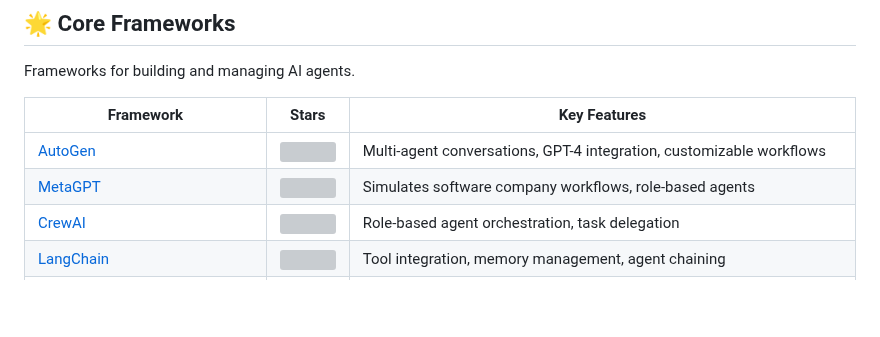
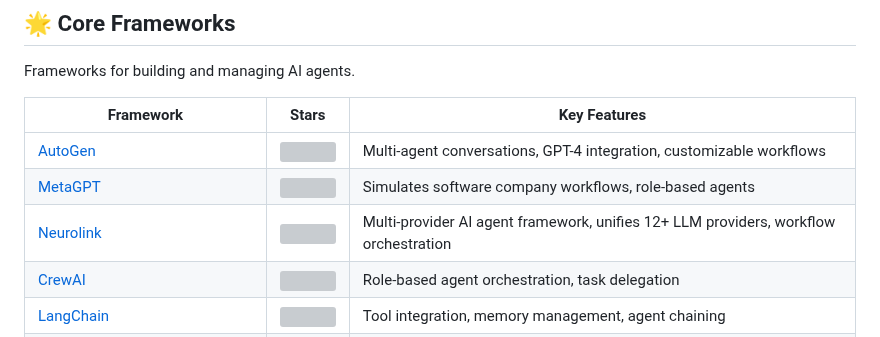
Before and after one commit to NipunaRanasinghe/awesome-ai-agents, a Markdown page: README.md, the part around the change. Drawn GitHub-style; blank space fills up the shorter version; grey boxes are pictures that could not be loaded.

Commit message:
Add Neurolink AI Agent Framework (#61)
Co-authored-by: sachin.sharma <sachin.sharma@juspay.in>

```diff
--- a/README.md
+++ b/README.md
@@ -50,6 +50,7 @@ Frameworks for building and managing AI agents.
 |----------------------------------------------------------------------------|----------------------------------------------------------------------|-------------------------------------------------------------------------------------------|
 | [AutoGen](https://github.com/microsoft/autogen)                            | ![](https://img.shields.io/github/stars/microsoft/autogen)           | Multi-agent conversations, GPT-4 integration, customizable workflows                      |
 | [MetaGPT](https://github.com/geekan/MetaGPT)                               | ![](https://img.shields.io/github/stars/geekan/MetaGPT)              | Simulates software company workflows, role-based agents                                   |
+| [Neurolink](https://github.com/juspay/neurolink)                           | ![](https://img.shields.io/github/stars/juspay/neurolink)            | Multi-provider AI agent framework, unifies 12+ LLM providers, workflow orchestration      |
 | [CrewAI](https://github.com/joaomdmoura/crewai)                            | ![](https://img.shields.io/github/stars/joaomdmoura/crewai)          | Role-based agent orchestration, task delegation                                           |
 | [LangChain](https://github.com/langchain-ai/langchain)                     | ![](https://img.shields.io/github/stars/langchain-ai/langchain)      | Tool integration, memory management, agent chaining                                       |
 | [LangGraph](https://github.com/langchain-ai/langgraph)                     | ![](https://img.shields.io/github/stars/langchain-ai/langgraph)      | Stateful, multi-actor applications with LLMs                                              |
```
